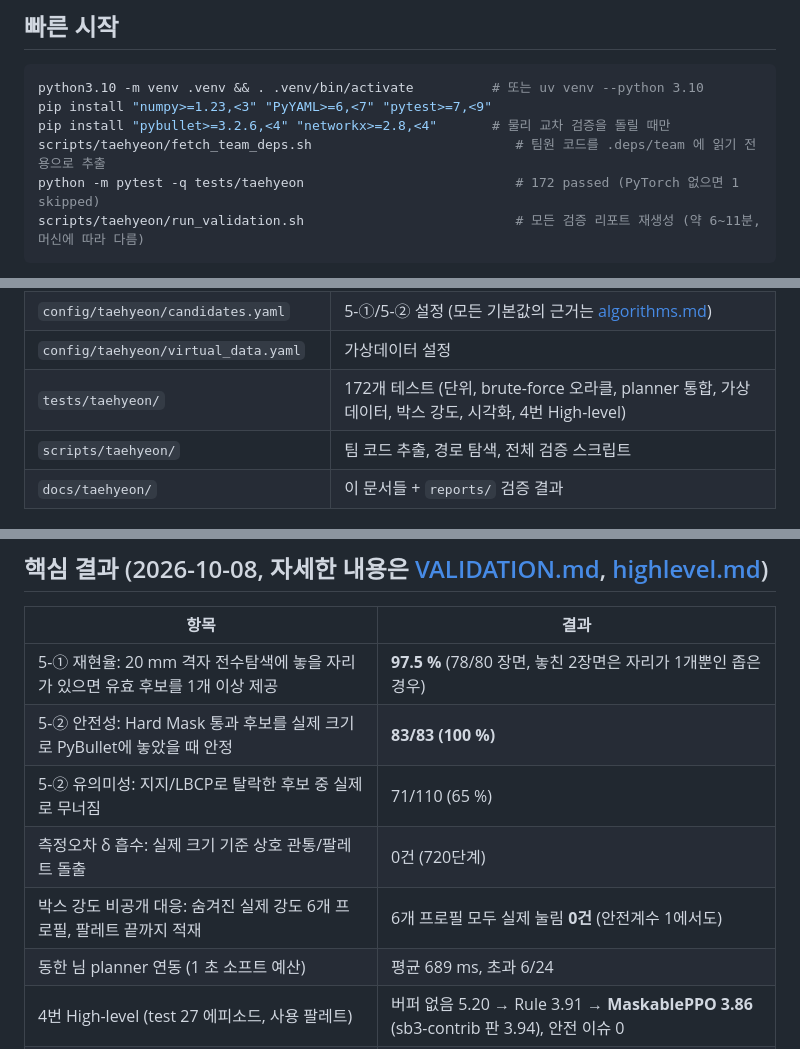
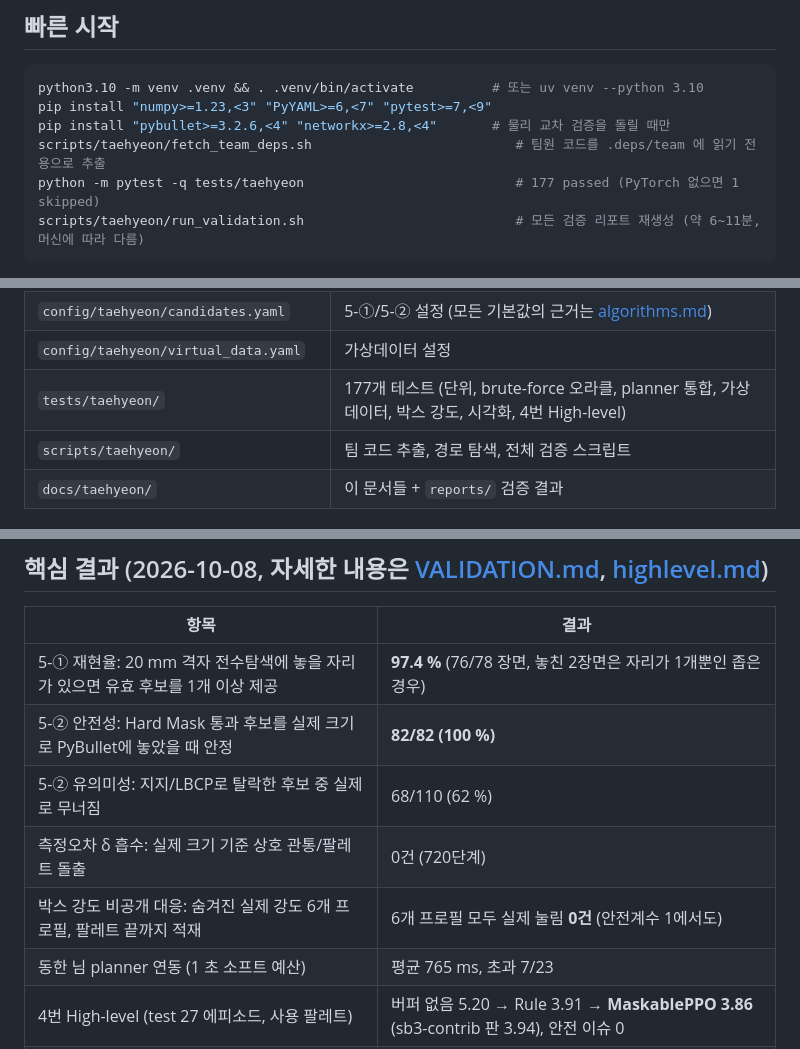
Before and after one commit to dlwotjd1289-cloud/dlwotjd1289-cloud, a Markdown page: docs/taehyeon/README.md, 3 parts joined by grey strips. GitHub-like rendering.

````diff
--- a/docs/taehyeon/README.md
+++ b/docs/taehyeon/README.md
@@ -27,7 +27,7 @@ python3.10 -m venv .venv && . .venv/bin/activate          # 또는 uv venv --pyt
 pip install "numpy>=1.23,<3" "PyYAML>=6,<7" "pytest>=7,<9"
 pip install "pybullet>=3.2.6,<4" "networkx>=2.8,<4"       # 물리 교차 검증을 돌릴 때만
 scripts/taehyeon/fetch_team_deps.sh                          # 팀원 코드를 .deps/team 에 읽기 전용으로 추출
-python -m pytest -q tests/taehyeon                           # 172 passed (PyTorch 없으면 1 skipped)
+python -m pytest -q tests/taehyeon                           # 177 passed (PyTorch 없으면 1 skipped)
 scripts/taehyeon/run_validation.sh                           # 모든 검증 리포트 재생성 (약 6~11분, 머신에 따라 다름)
 ```
 
@@ -63,7 +63,7 @@ print(cset.summary(), dict(cset.reason_counts))
 | `tools/virtual_data/` | 가상데이터 생성기, 2D 시각화, 오라클·물리·planner·박스 강도 벤치마크 스크립트 |
 | `config/taehyeon/candidates.yaml` | 5-①/5-② 설정 (모든 기본값의 근거는 [algorithms.md](algorithms.md)) |
 | `config/taehyeon/virtual_data.yaml` | 가상데이터 설정 |
-| `tests/taehyeon/` | 172개 테스트 (단위, brute-force 오라클, planner 통합, 가상데이터, 박스 강도, 시각화, 4번 High-level) |
+| `tests/taehyeon/` | 177개 테스트 (단위, brute-force 오라클, planner 통합, 가상데이터, 박스 강도, 시각화, 4번 High-level) |
 | `scripts/taehyeon/` | 팀 코드 추출, 경로 탐색, 전체 검증 스크립트 |
 | `docs/taehyeon/` | 이 문서들 + `reports/` 검증 결과 |
 
@@ -81,11 +81,11 @@ print(cset.summary(), dict(cset.reason_counts))
 
 | 항목 | 결과 |
 |---|---|
-| 5-① 재현율: 20 mm 격자 전수탐색에 놓을 자리가 있으면 유효 후보를 1개 이상 제공 | **97.5 %** (78/80 장면, 놓친 2장면은 자리가 1개뿐인 좁은 경우) |
-| 5-② 안전성: Hard Mask 통과 후보를 실제 크기로 PyBullet에 놓았을 때 안정 | **83/83 (100 %)** |
-| 5-② 유의미성: 지지/LBCP로 탈락한 후보 중 실제로 무너짐 | 71/110 (65 %) |
+| 5-① 재현율: 20 mm 격자 전수탐색에 놓을 자리가 있으면 유효 후보를 1개 이상 제공 | **97.4 %** (76/78 장면, 놓친 2장면은 자리가 1개뿐인 좁은 경우) |
+| 5-② 안전성: Hard Mask 통과 후보를 실제 크기로 PyBullet에 놓았을 때 안정 | **82/82 (100 %)** |
+| 5-② 유의미성: 지지/LBCP로 탈락한 후보 중 실제로 무너짐 | 68/110 (62 %) |
 | 측정오차 δ 흡수: 실제 크기 기준 상호 관통/팔레트 돌출 | 0건 (720단계) |
 | 박스 강도 비공개 대응: 숨겨진 실제 강도 6개 프로필, 팔레트 끝까지 적재 | 6개 프로필 모두 실제 눌림 **0건** (안전계수 1에서도) |
-| 동한 님 planner 연동 (1 초 소프트 예산) | 평균 689 ms, 초과 6/24 |
+| 동한 님 planner 연동 (1 초 소프트 예산) | 평균 765 ms, 초과 7/23 |
 | 4번 High-level (test 27 에피소드, 사용 팔레트) | 버퍼 없음 5.20 → Rule 3.91 → **MaskablePPO 3.86** (sb3-contrib 판 3.94), 안전 이슈 0 |
 | 무거운-위-가벼운 규칙 | `share` 모드 (2026-10-08 결정, `per_box` 대비 팔레트 약 20 % 절약) |
````
Also changed, not shown: docs/taehyeon/VALIDATION.md (+24 -23 lines).
